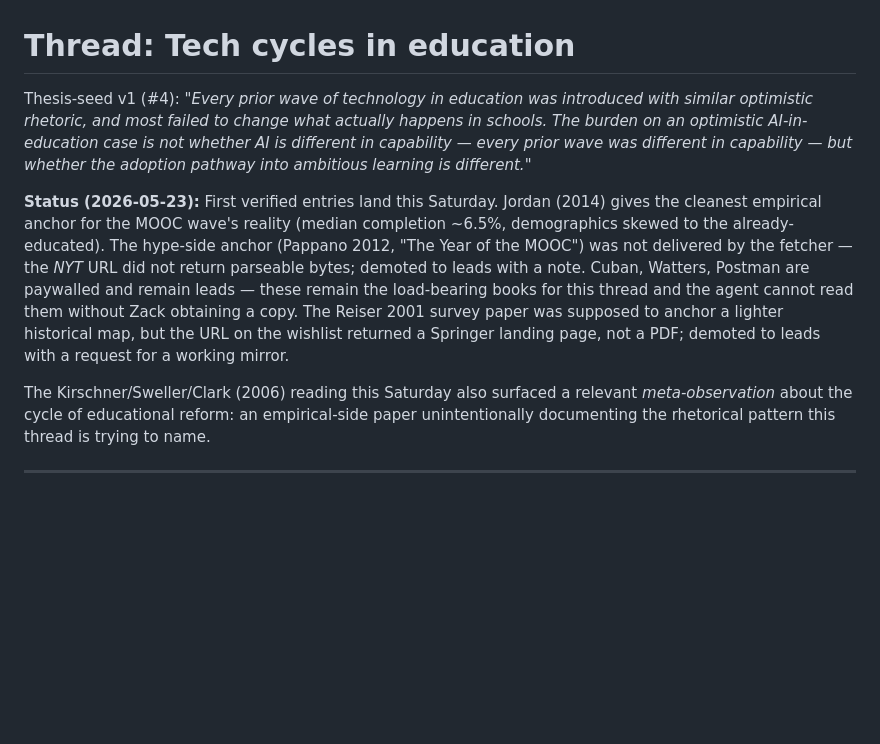
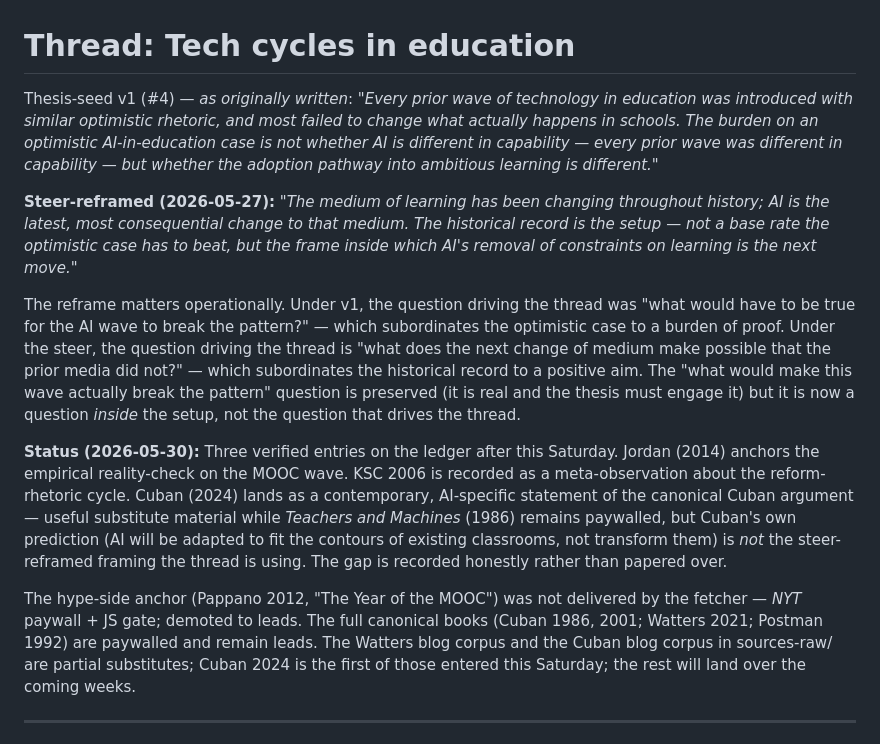
Before and after one commit to ZacKlinger/learning-thesis, a Markdown page: claim-evidence/tech-cycles-in-education.md, the part around one of its changes. Rendered like a GitHub page; blank space fills up the shorter version.

```diff
--- a/claim-evidence/tech-cycles-in-education.md
+++ b/claim-evidence/tech-cycles-in-education.md
@@ -1,23 +1,39 @@
 # Thread: Tech cycles in education
 
-Thesis-seed v1 (#4): *"Every prior wave of technology in education was introduced with similar optimistic rhetoric, and most failed to change what actually happens in schools. The burden on an optimistic AI-in-education case is not whether AI is different in capability — every prior wave was different in capability — but whether the adoption pathway into ambitious learning is different."*
+Thesis-seed v1 (#4) — *as originally written*: *"Every prior wave of technology in education was introduced with similar optimistic rhetoric, and most failed to change what actually happens in schools. The burden on an optimistic AI-in-education case is not whether AI is different in capability — every prior wave was different in capability — but whether the adoption pathway into ambitious learning is different."*
 
-**Status (2026-05-23):** First verified entries land this Saturday. Jordan
-(2014) gives the cleanest empirical anchor for the MOOC wave's reality
-(median completion ~6.5%, demographics skewed to the already-educated). The
-hype-side anchor (Pappano 2012, "The Year of the MOOC") was not delivered by
-the fetcher — the *NYT* URL did not return parseable bytes; demoted to leads
-with a note. Cuban, Watters, Postman are paywalled and remain leads — these
-remain the load-bearing books for this thread and the agent cannot read them
-without Zack obtaining a copy. The Reiser 2001 survey paper was supposed to
-anchor a lighter historical map, but the URL on the wishlist returned a
-Springer landing page, not a PDF; demoted to leads with a request for a
-working mirror.
+**Steer-reframed (2026-05-27):** *"The medium of learning has been changing
+throughout history; AI is the latest, most consequential change to that
+medium. The historical record is the setup — not a base rate the optimistic
+case has to beat, but the frame inside which AI's removal of constraints on
+learning is the next move."*
 
-The Kirschner/Sweller/Clark (2006) reading this Saturday also surfaced a
-relevant *meta-observation* about the cycle of educational reform: an
-empirical-side paper unintentionally documenting the rhetorical pattern
-this thread is trying to name.
+The reframe matters operationally. Under v1, the question driving the thread
+was "what would have to be true for the AI wave to break the pattern?" —
+which subordinates the optimistic case to a burden of proof. Under the
+steer, the question driving the thread is "what does the next change of
+medium make possible that the prior media did not?" — which subordinates the
+historical record to a positive aim. The "what would make this wave
+actually break the pattern" question is preserved (it is real and the thesis
+must engage it) but it is now a question *inside* the setup, not the
+question that drives the thread.
+
+**Status (2026-05-30):** Three verified entries on the ledger after this
+Saturday. Jordan (2014) anchors the empirical reality-check on the MOOC
+wave. KSC 2006 is recorded as a meta-observation about the reform-rhetoric
+cycle. Cuban (2024) lands as a contemporary, AI-specific statement of the
+canonical Cuban argument — useful substitute material while *Teachers and
+Machines* (1986) remains paywalled, but Cuban's own prediction (AI will be
+adapted to fit the contours of existing classrooms, not transform them) is
+*not* the steer-reframed framing the thread is using. The gap is recorded
+honestly rather than papered over.
+
+The hype-side anchor (Pappano 2012, "The Year of the MOOC") was not
+delivered by the fetcher — *NYT* paywall + JS gate; demoted to leads.
+The full canonical books (Cuban 1986, 2001; Watters 2021; Postman 1992) are
+paywalled and remain leads. The Watters blog corpus and the Cuban blog
+corpus in sources-raw/ are partial substitutes; Cuban 2024 is the first
+of those entered this Saturday; the rest will land over the coming weeks.
 
 ---
 
```
Also changed, not shown: other parts of claim-evidence/tech-cycles-in-education.md (+65 -4 lines).
